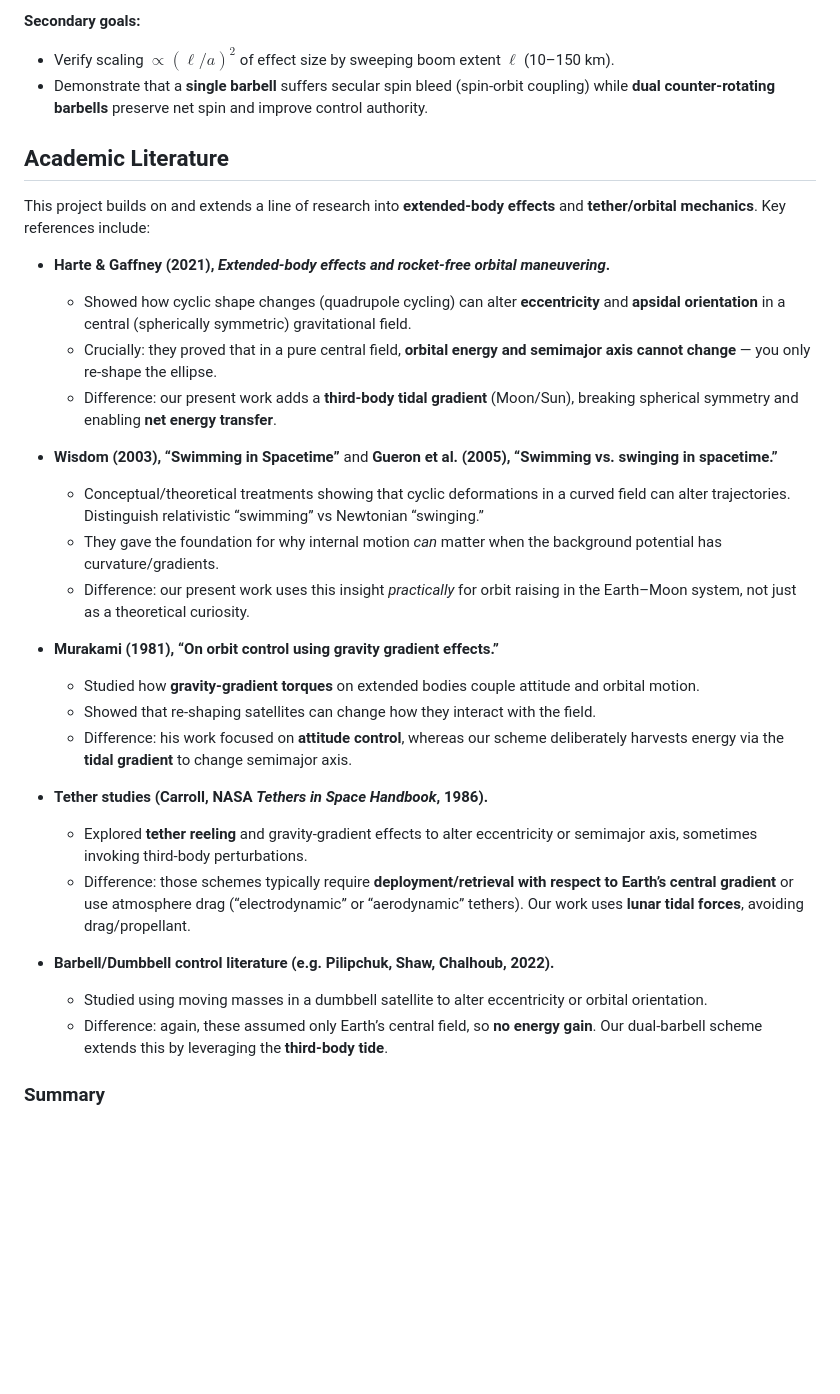
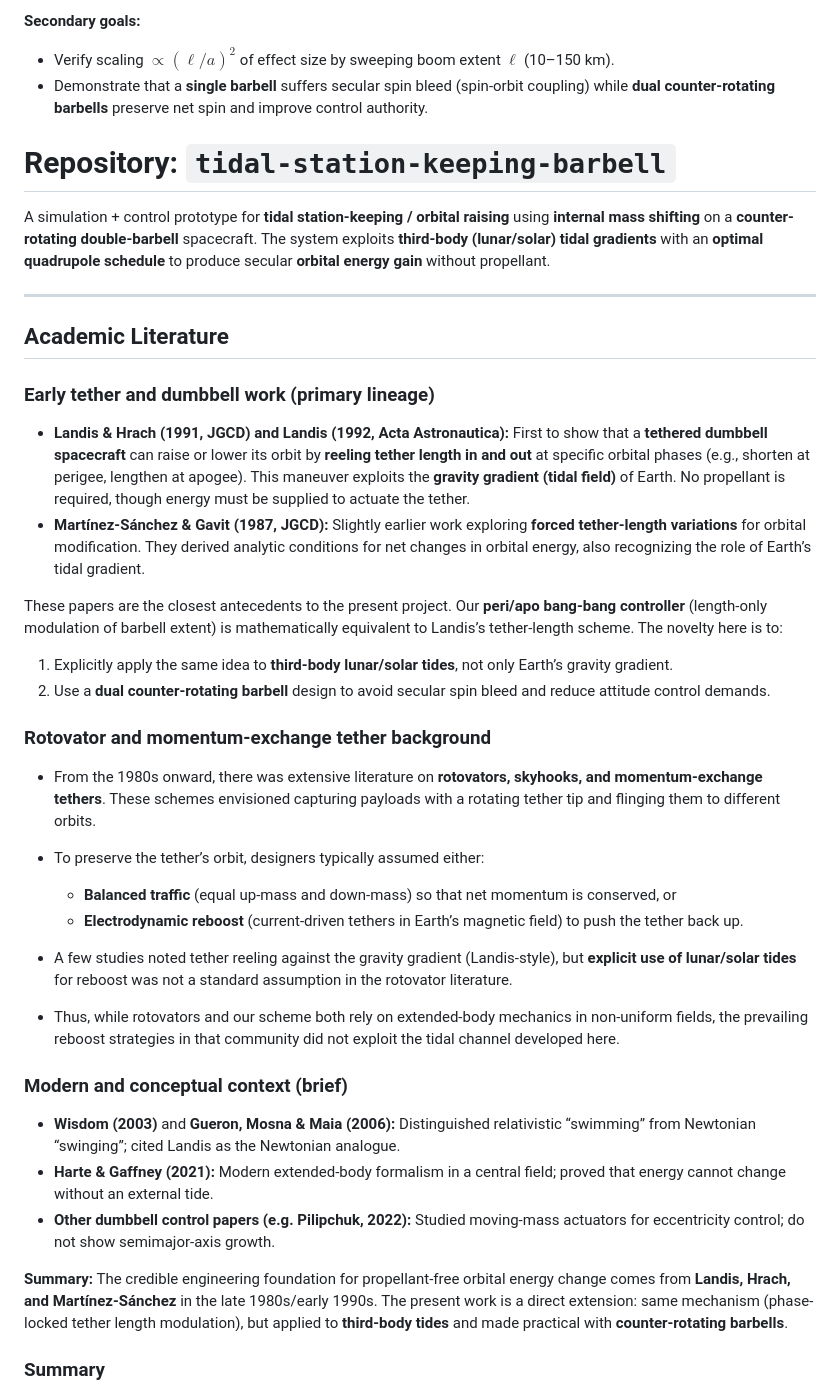
Before and after one commit to AlanCoding/orbital-shape-sim, a Markdown page: README.md, the part around the change. Rendered like a GitHub page; blank space fills up the shorter version.

Commit message:
Fix lit review

```diff
--- a/README.md
+++ b/README.md
@@ -60,37 +60,42 @@ A simulation + control prototype for **tidal station‑keeping / orbital raising
 * Verify scaling $\propto (\ell/a)^2$ of effect size by sweeping boom extent $\ell$ (10–150 km).
 * Demonstrate that a **single barbell** suffers secular spin bleed (spin‑orbit coupling) while **dual counter‑rotating barbells** preserve net spin and improve control authority.
 
+# Repository: `tidal-station-keeping-barbell`
+
+A simulation + control prototype for **tidal station-keeping / orbital raising** using **internal mass shifting** on a **counter-rotating double-barbell** spacecraft. The system exploits **third-body (lunar/solar) tidal gradients** with an **optimal quadrupole schedule** to produce secular **orbital energy gain** without propellant.
+
+---
+
 ## Academic Literature
 
-This project builds on and extends a line of research into **extended‑body effects** and **tether/orbital mechanics**. Key references include:
+### Early tether and dumbbell work (primary lineage)
 
-* **Harte & Gaffney (2021), *Extended‑body effects and rocket‑free orbital maneuvering*.**
+* **Landis & Hrach (1991, JGCD) and Landis (1992, Acta Astronautica):** First to show that a **tethered dumbbell spacecraft** can raise or lower its orbit by **reeling tether length in and out** at specific orbital phases (e.g., shorten at perigee, lengthen at apogee). This maneuver exploits the **gravity gradient (tidal field)** of Earth. No propellant is required, though energy must be supplied to actuate the tether.
+* **Martínez-Sánchez & Gavit (1987, JGCD):** Slightly earlier work exploring **forced tether-length variations** for orbital modification. They derived analytic conditions for net changes in orbital energy, also recognizing the role of Earth’s tidal gradient.
 
-  * Showed how cyclic shape changes (quadrupole cycling) can alter **eccentricity** and **apsidal orientation** in a central (spherically symmetric) gravitational field.
-  * Crucially: they proved that in a pure central field, **orbital energy and semimajor axis cannot change** — you only re‑shape the ellipse.
-  * Difference: our present work adds a **third‑body tidal gradient** (Moon/Sun), breaking spherical symmetry and enabling **net energy transfer**.
+These papers are the closest antecedents to the present project. Our **peri/apo bang-bang controller** (length-only modulation of barbell extent) is mathematically equivalent to Landis’s tether-length scheme. The novelty here is to:
 
-* **Wisdom (2003), “Swimming in Spacetime”** and **Gueron et al. (2005), “Swimming vs. swinging in spacetime.”**
+1. Explicitly apply the same idea to **third-body lunar/solar tides**, not only Earth’s gravity gradient.
+2. Use a **dual counter-rotating barbell** design to avoid secular spin bleed and reduce attitude control demands.
 
-  * Conceptual/theoretical treatments showing that cyclic deformations in a curved field can alter trajectories. Distinguish relativistic “swimming” vs Newtonian “swinging.”
-  * They gave the foundation for why internal motion *can* matter when the background potential has curvature/gradients.
-  * Difference: our present work uses this insight *practically* for orbit raising in the Earth–Moon system, not just as a theoretical curiosity.
+### Rotovator and momentum-exchange tether background
 
-* **Murakami (1981), “On orbit control using gravity gradient effects.”**
+* From the 1980s onward, there was extensive literature on **rotovators, skyhooks, and momentum-exchange tethers**. These schemes envisioned capturing payloads with a rotating tether tip and flinging them to different orbits.
+* To preserve the tether’s orbit, designers typically assumed either:
 
-  * Studied how **gravity‑gradient torques** on extended bodies couple attitude and orbital motion.
-  * Showed that re‑shaping satellites can change how they interact with the field.
-  * Difference: his work focused on **attitude control**, whereas our scheme deliberately harvests energy via the **tidal gradient** to change semimajor axis.
+  * **Balanced traffic** (equal up-mass and down-mass) so that net momentum is conserved, or
+  * **Electrodynamic reboost** (current-driven tethers in Earth’s magnetic field) to push the tether back up.
+* A few studies noted tether reeling against the gravity gradient (Landis-style), but **explicit use of lunar/solar tides** for reboost was not a standard assumption in the rotovator literature.
+* Thus, while rotovators and our scheme both rely on extended-body mechanics in non-uniform fields, the prevailing reboost strategies in that community did not exploit the tidal channel developed here.
 
-* **Tether studies (Carroll, NASA *Tethers in Space Handbook*, 1986).**
+### Modern and conceptual context (brief)
 
-  * Explored **tether reeling** and gravity‑gradient effects to alter eccentricity or semimajor axis, sometimes invoking third‑body perturbations.
-  * Difference: those schemes typically require **deployment/retrieval with respect to Earth’s central gradient** or use atmosphere drag (“electrodynamic” or “aerodynamic” tethers). Our work uses **lunar tidal forces**, avoiding drag/propellant.
+* **Wisdom (2003)** and **Gueron, Mosna & Maia (2006):** Distinguished relativistic “swimming” from Newtonian “swinging”; cited Landis as the Newtonian analogue.
+* **Harte & Gaffney (2021):** Modern extended-body formalism in a central field; proved that energy cannot change without an external tide.
+* **Other dumbbell control papers (e.g. Pilipchuk, 2022):** Studied moving-mass actuators for eccentricity control; do not show semimajor-axis growth.
 
-* **Barbell/Dumbbell control literature (e.g. Pilipchuk, Shaw, Chalhoub, 2022).**
+**Summary:** The credible engineering foundation for propellant-free orbital energy change comes from **Landis, Hrach, and Martínez-Sánchez** in the late 1980s/early 1990s. The present work is a direct extension: same mechanism (phase-locked tether length modulation), but applied to **third-body tides** and made practical with **counter-rotating barbells**.
 
-  * Studied using moving masses in a dumbbell satellite to alter eccentricity or orbital orientation.
-  * Difference: again, these assumed only Earth’s central field, so **no energy gain**. Our dual‑barbell scheme extends this by leveraging the **third‑body tide**.
 
 ### Summary
 
```
